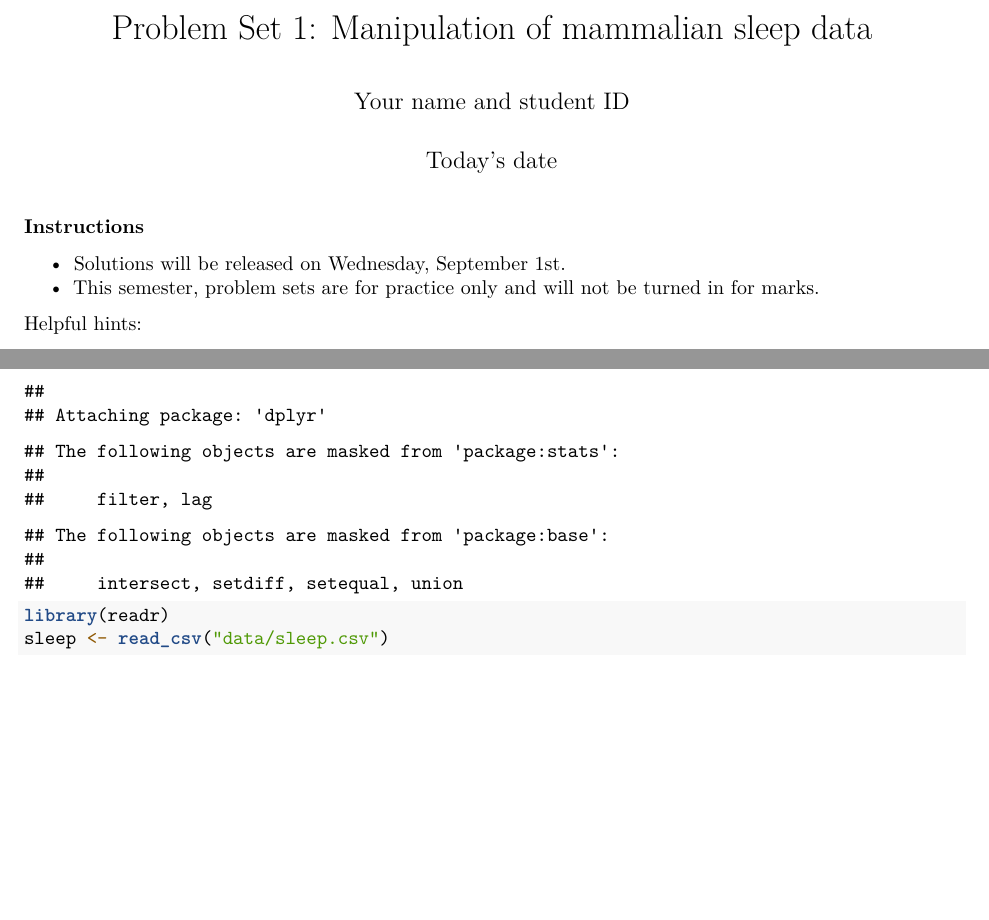
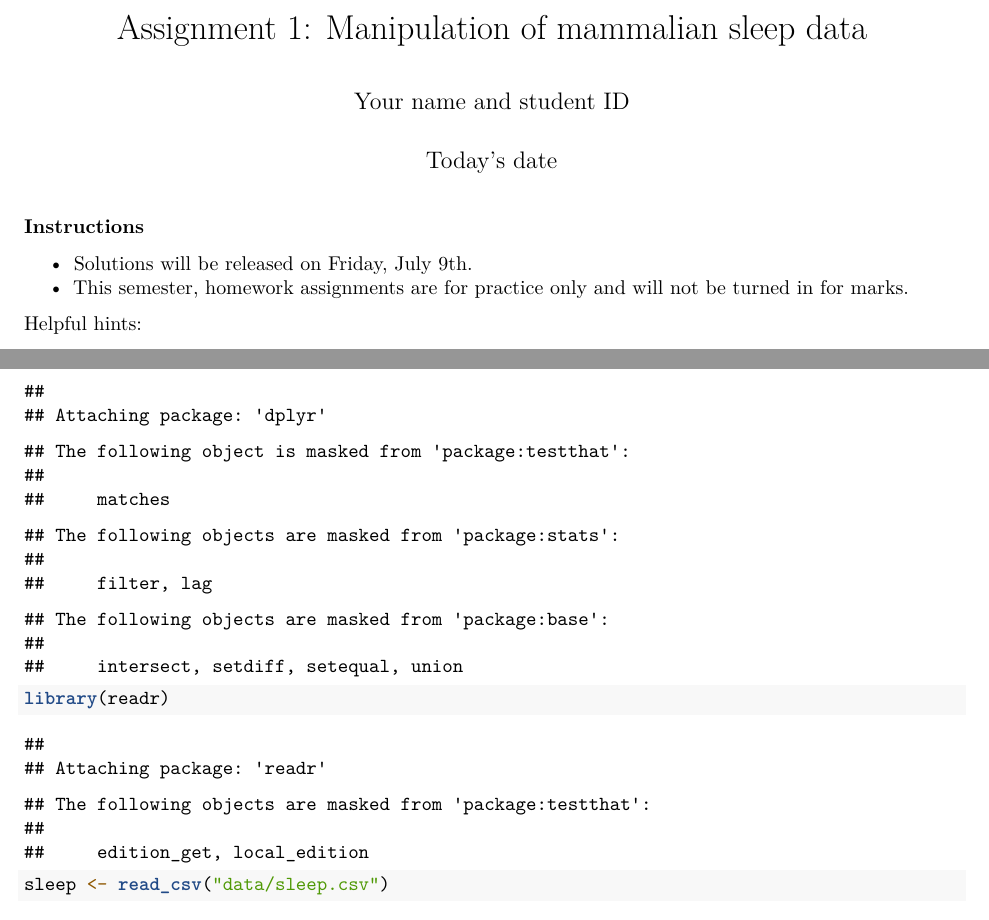
Before and after one commit to ph142-ucb/ph142-fa21, an R Markdown document (hw/hw01/hw01.Rmd): two parts of pages 1 and 2 of 18, joined at a grey line, cut so that both start at the same text, the shorter picture padded with empty space. Rendered offline with R 4.5, knitr and Pandoc, then LaTeX, with nearby package versions; some code elsewhere in the file could not run offline.

Commit message:
Revert HW to Ottr 0.1.0

````diff
--- a/hw/hw01/hw01.Rmd
+++ b/hw/hw01/hw01.Rmd
@@ -1,5 +1,5 @@
 ---
-title: "Problem Set 1: Manipulation of mammalian sleep data"
+title: "Assignment 1: Manipulation of mammalian sleep data"
 author: "Your name and student ID"
 date: "Today's date"
 output: pdf_document
@@ -7,8 +7,8 @@
 
 
 ### Instructions
-* Solutions will be released on Wednesday, September 1st.
-* This semester, problem sets are for practice only and will not be turned in for marks.
+* Solutions will be released on Friday, July 9th.
+* This semester, homework assignments are for practice only and will not be turned in for marks.
 
 ```{r setup, include = FALSE}
 knitr::opts_chunk$set(echo = TRUE)
````
Also changed, not shown: lab/lab01/lab01.Rmd (+1 -1 lines), hw/hw01/hw01.Rmd (7 more changed lines), 16 other files.
